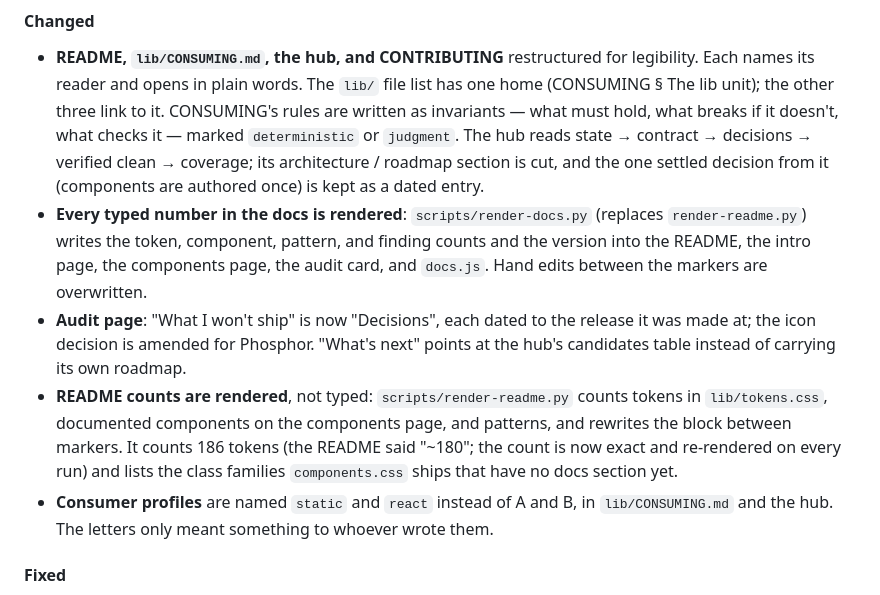
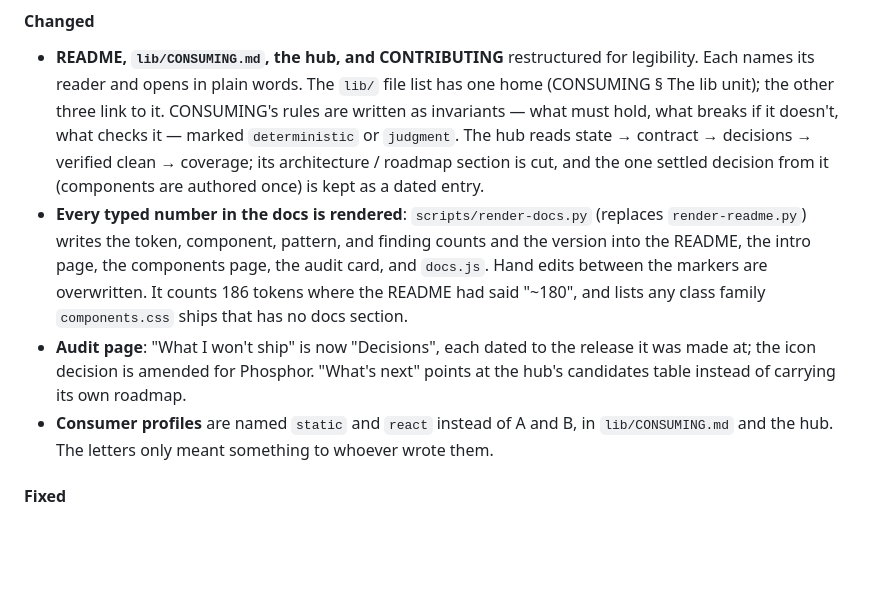
Before and after one commit to LinzLos/tiny-wire, a Markdown page: CHANGELOG.md, the part around the change. GitHub-like rendering; blank space fills up the shorter version.

```diff
--- a/CHANGELOG.md
+++ b/CHANGELOG.md
@@ -16,9 +16,8 @@ All notable changes to **Tiny Wire** are tracked here. Versioning follows [SemVe
 #### Changed
 
 - **README, `lib/CONSUMING.md`, the hub, and CONTRIBUTING** restructured for legibility. Each names its reader and opens in plain words. The `lib/` file list has one home (CONSUMING § The lib unit); the other three link to it. CONSUMING's rules are written as invariants — what must hold, what breaks if it doesn't, what checks it — marked `deterministic` or `judgment`. The hub reads state → contract → decisions → verified clean → coverage; its architecture / roadmap section is cut, and the one settled decision from it (components are authored once) is kept as a dated entry.
-- **Every typed number in the docs is rendered**: `scripts/render-docs.py` (replaces `render-readme.py`) writes the token, component, pattern, and finding counts and the version into the README, the intro page, the components page, the audit card, and `docs.js`. Hand edits between the markers are overwritten.
+- **Every typed number in the docs is rendered**: `scripts/render-docs.py` (replaces `render-readme.py`) writes the token, component, pattern, and finding counts and the version into the README, the intro page, the components page, the audit card, and `docs.js`. Hand edits between the markers are overwritten. It counts 186 tokens where the README had said "~180", and lists any class family `components.css` ships that has no docs section.
 - **Audit page**: "What I won't ship" is now "Decisions", each dated to the release it was made at; the icon decision is amended for Phosphor. "What's next" points at the hub's candidates table instead of carrying its own roadmap.
-- **README counts are rendered**, not typed: `scripts/render-readme.py` counts tokens in `lib/tokens.css`, documented components on the components page, and patterns, and rewrites the block between markers. It counts 186 tokens (the README said "~180"; the count is now exact and re-rendered on every run) and lists the class families `components.css` ships that have no docs section yet.
 - **Consumer profiles** are named `static` and `react` instead of A and B, in `lib/CONSUMING.md` and the hub. The letters only meant something to whoever wrote them.
 
 #### Fixed
```
Also changed, not shown: README.md (+1 -1 lines).
